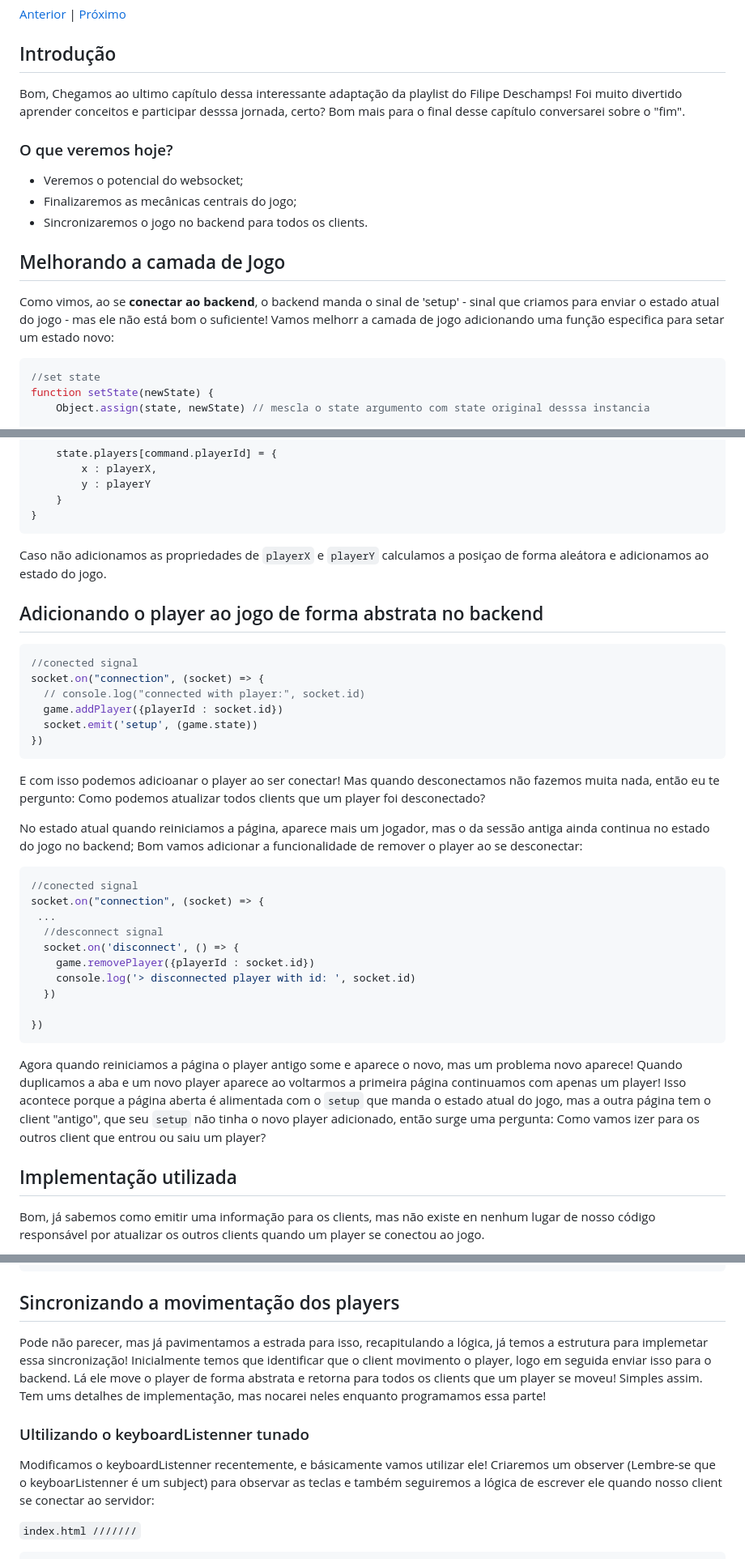
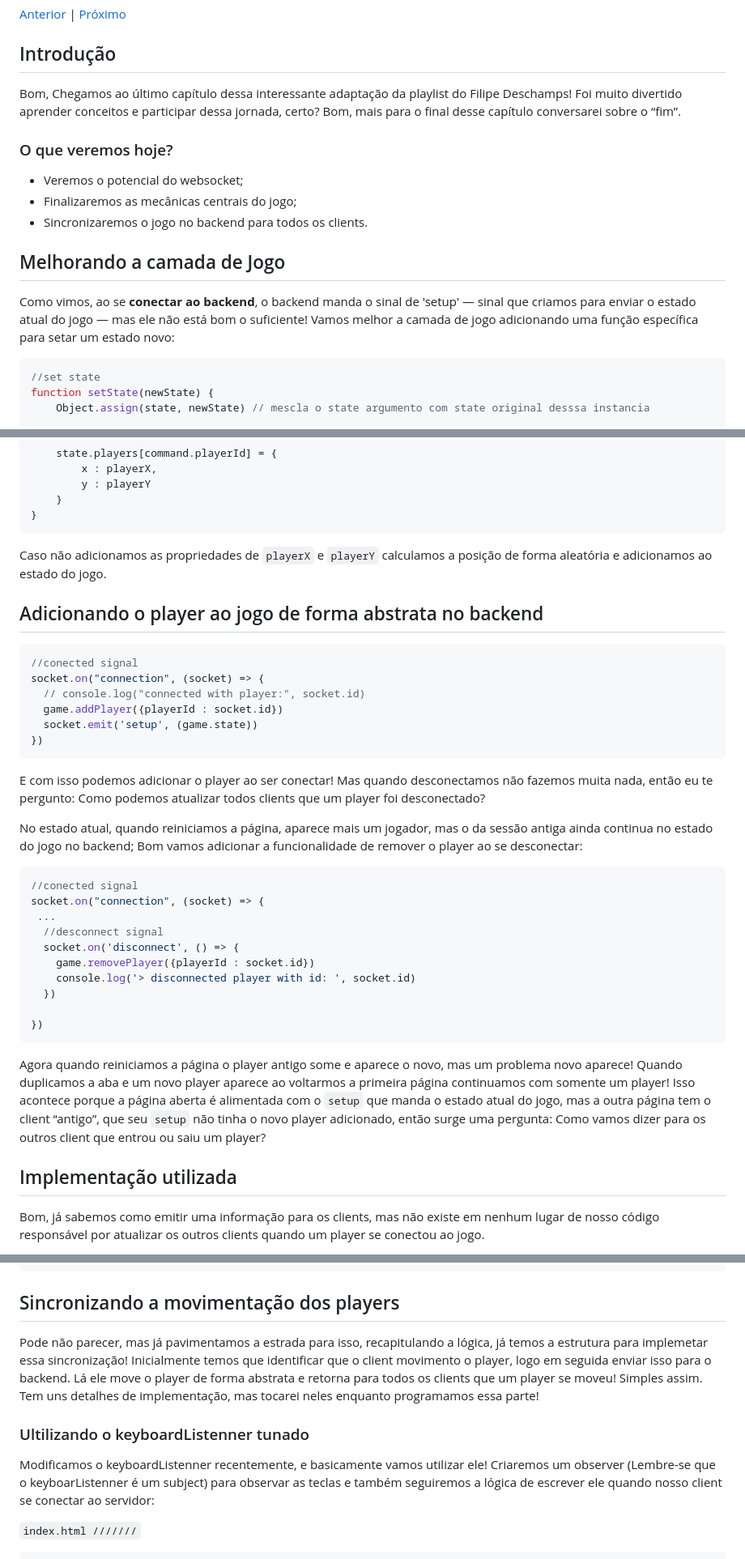
Before and after one commit to IaK3lwin/ChallengesProgrammingStudies, a Markdown page: jogo-online/docs/websocketEMuitoPoderoso.md, 3 parts joined by grey strips. Shown: that part at 81% size. Rendered like a GitHub page.

Commit message:
revis~ão do p´último cap´ítulo

````diff
--- a/jogo-online/docs/websocketEMuitoPoderoso.md
+++ b/jogo-online/docs/websocketEMuitoPoderoso.md
@@ -6,8 +6,8 @@
 
 ## Introdução
 
-Bom, Chegamos ao ultimo capítulo dessa interessante adaptação da playlist do Filipe Deschamps! Foi muito divertido aprender conceitos e participar desssa jornada, certo?
-Bom mais para o final desse capítulo conversarei sobre o "fim".
+Bom, Chegamos ao último capítulo dessa interessante adaptação da playlist do Filipe Deschamps! Foi muito divertido aprender conceitos e participar dessa jornada, certo?
+Bom, mais para o final desse capítulo conversarei sobre o “fim”.
 
 ### O que veremos hoje?
 
@@ -17,7 +17,7 @@ Bom mais para o final desse capítulo conversarei sobre o "fim".
 
 ## Melhorando a camada de Jogo
 
-Como vimos, ao se **conectar ao backend**, o backend manda o sinal de 'setup' - sinal que criamos para enviar o estado atual do jogo - mas ele não está bom o suficiente! Vamos melhorr a camada de jogo adicionando uma função especifica para setar um estado novo:
+Como vimos, ao se **conectar ao backend**, o backend manda o sinal de 'setup' — sinal que criamos para enviar o estado atual do jogo — mas ele não está bom o suficiente! Vamos melhor a camada de jogo adicionando uma função específica para setar um estado novo:
 
 ```js
 //set state
@@ -72,7 +72,7 @@ function addPlayer(command) {
 }
 ```
 
-Caso não adicionamos as propriedades de `playerX` e `playerY` calculamos a posiçao de forma aleátora e adicionamos ao estado do jogo.
+Caso não adicionamos as propriedades de `playerX` e `playerY` calculamos a posição de forma aleatória e adicionamos ao estado do jogo.
 
 ## Adicionando o player ao jogo de forma abstrata no backend
 
@@ -85,9 +85,9 @@ socket.on("connection", (socket) => {
 })
 ```
 
-E com isso podemos adicioanar o player ao ser conectar! Mas quando desconectamos não fazemos muita nada, então eu te pergunto: Como podemos atualizar todos clients que um player foi desconectado?
+E com isso podemos adicionar o player ao ser conectar! Mas quando desconectamos não fazemos muita nada, então eu te pergunto: Como podemos atualizar todos clients que um player foi desconectado?
 
-No estado atual quando reiniciamos a página, aparece mais um jogador, mas o da sessão antiga ainda continua no estado do jogo no backend; Bom vamos adicionar a funcionalidade de remover o player ao se desconectar:
+No estado atual, quando reiniciamos a página, aparece mais um jogador, mas o da sessão antiga ainda continua no estado do jogo no backend; Bom vamos adicionar a funcionalidade de remover o player ao se desconectar:
 
 ```js
 //conected signal
@@ -102,9 +102,9 @@ socket.on("connection", (socket) => {
 })
 ```
 
-Agora quando reiniciamos a página o player antigo some e aparece o novo, mas um problema novo aparece! Quando duplicamos a aba e um novo player aparece ao voltarmos a primeira página continuamos com apenas um player! Isso acontece porque a página aberta é alimentada com o `setup` que manda o estado atual do jogo, mas a outra página tem o client "antigo", que seu `setup` não tinha o novo player adicionado, então surge uma pergunta: Como vamos izer para os outros client que entrou ou saiu um player?
+Agora quando reiniciamos a página o player antigo some e aparece o novo, mas um problema novo aparece! Quando duplicamos a aba e um novo player aparece ao voltarmos a primeira página continuamos com somente um player! Isso acontece porque a página aberta é alimentada com o `setup` que manda o estado atual do jogo, mas a outra página tem o client “antigo”, que seu `setup` não tinha o novo player adicionado, então surge uma pergunta: Como vamos dizer para os outros client que entrou ou saiu um player?
 
 ## Implementação utilizada
 
-Bom, já sabemos como emitir uma informação para os clients, mas não existe en nenhum lugar de nosso código responsável por atualizar os outros clients quando um player se conectou ao jogo.
+Bom, já sabemos como emitir uma informação para os clients, mas não existe em nenhum lugar de nosso código responsável por atualizar os outros clients quando um player se conectou ao jogo.
 
@@ -455,11 +451,11 @@ Outra pequena mudança foi no `client.html`, veja que quando a gente recepe o si
 
 ## Sincronizando a movimentação dos players
 
-Pode não parecer, mas já pavimentamos a estrada para isso, recapitulando a lógica, já temos a estrutura para implemetar essa sincronização! Inicialmente temos que identificar que o client movimento o player, logo em seguida enviar isso para o backend. Lá ele move o player de forma abstrata e retorna para todos os clients que um player se moveu! Simples assim. Tem ums detalhes de implementação, mas nocarei neles enquanto programamos essa parte!
+Pode não parecer, mas já pavimentamos a estrada para isso, recapitulando a lógica, já temos a estrutura para implemetar essa sincronização! Inicialmente temos que identificar que o client movimento o player, logo em seguida enviar isso para o backend. Lá ele move o player de forma abstrata e retorna para todos os clients que um player se moveu! Simples assim. Tem uns detalhes de implementação, mas tocarei neles enquanto programamos essa parte!
 
 ### Ultilizando o keyboardListenner tunado
 
-Modificamos o keyboardListenner recentemente, e básicamente vamos utilizar ele! Criaremos um observer (Lembre-se que o keyboarListenner é um subject) para observar as teclas e também seguiremos a lógica de escrever ele quando nosso client se conectar ao servidor:
+Modificamos o keyboardListenner recentemente, e basicamente vamos utilizar ele! Criaremos um observer (Lembre-se que o keyboarListenner é um subject) para observar as teclas e também seguiremos a lógica de escrever ele quando nosso client se conectar ao servidor:
 
 `index.html ///////`
 
````
Also changed, not shown: other parts of jogo-online/docs/websocketEMuitoPoderoso.md (+7 -9 lines).
